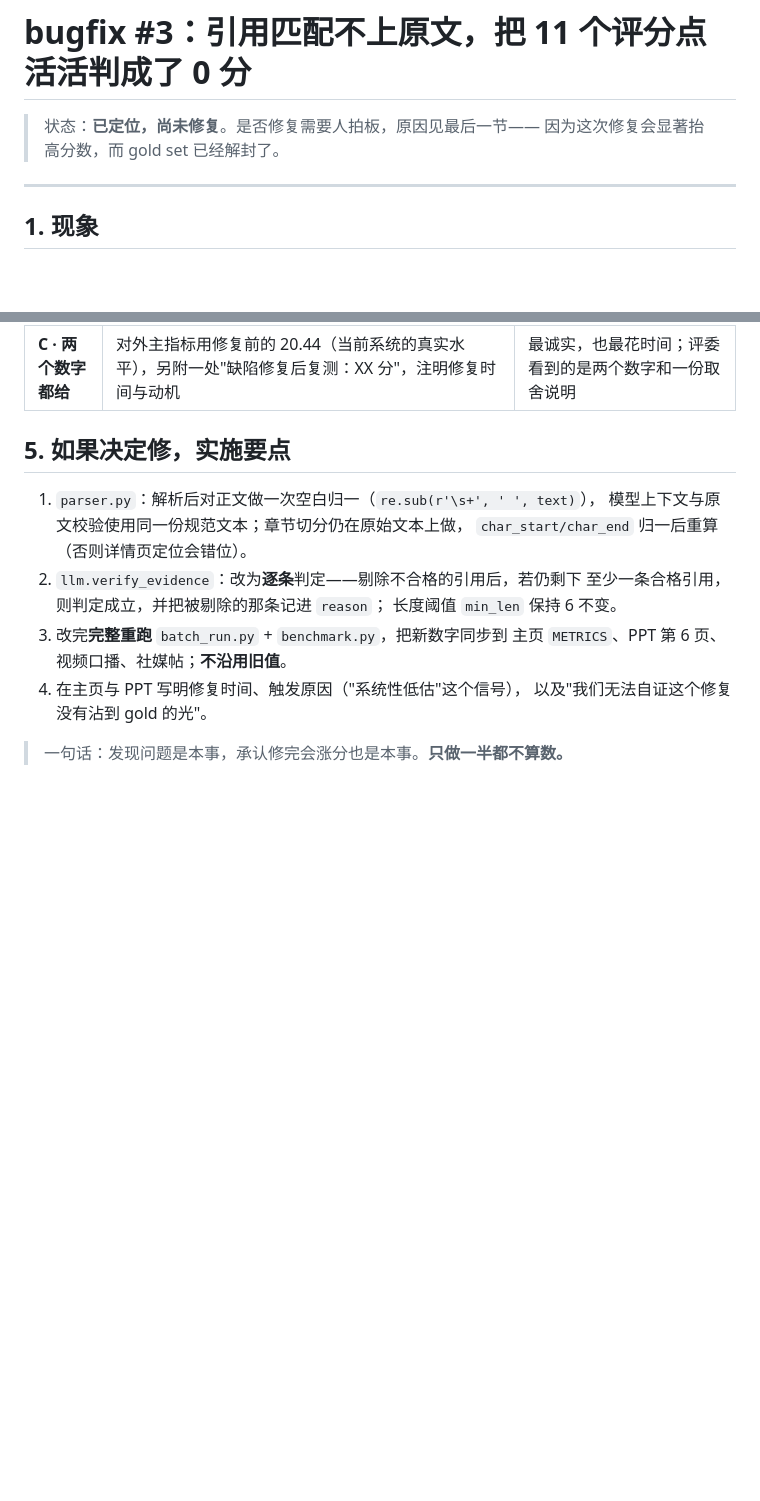
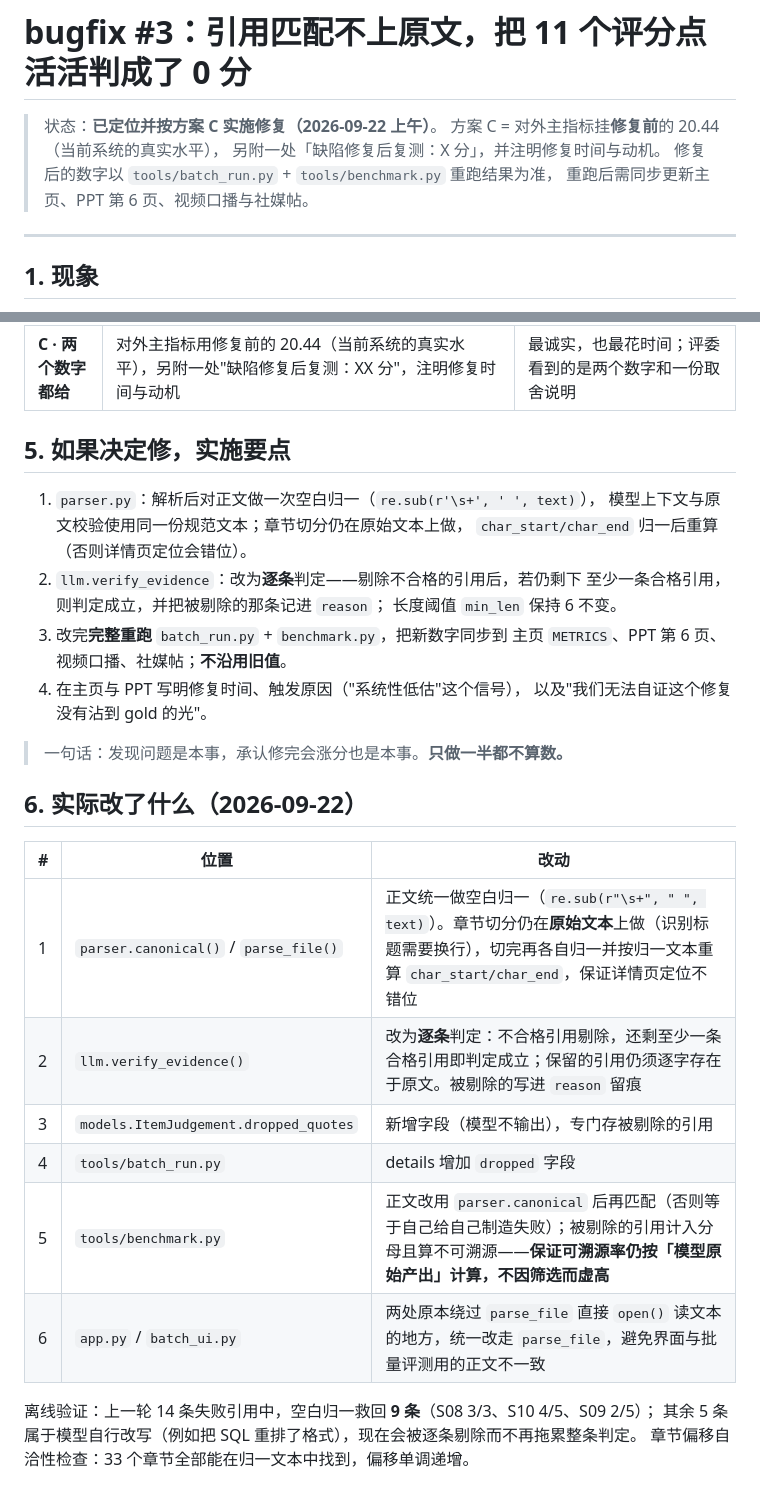
Before and after one commit to huangyuke914235/AutoGrader, a Markdown page: docs/bugfix-引用匹配与PDF断行.md, 2 parts joined by grey strips. GitHub-like rendering; blank space fills up the shorter version.

Commit message:
docs: bugfix #3 补记实际改动清单与离线验证结果（空白归一救回 9/14 条引用）

```diff
--- a/docs/bugfix-引用匹配与PDF断行.md
+++ b/docs/bugfix-引用匹配与PDF断行.md
@@ -1,7 +1,10 @@
 # bugfix #3：引用匹配不上原文，把 11 个评分点活活判成了 0 分
 
-> 状态：**已定位，尚未修复**。是否修复需要人拍板，原因见最后一节——
-> 因为这次修复会显著抬高分数，而 gold set 已经解封了。
+> 状态：**已定位并按方案 C 实施修复（2026-09-22 上午）**。
+> 方案 C = 对外主指标挂**修复前**的 20.44（当前系统的真实水平），
+> 另附一处「缺陷修复后复测：X 分」，并注明修复时间与动机。
+> 修复后的数字以 `tools/batch_run.py` + `tools/benchmark.py` 重跑结果为准，
+> 重跑后需同步更新主页、PPT 第 6 页、视频口播与社媒帖。
 
 ---
 
@@ -115,3 +118,18 @@ PDF 转出来的文本几乎每行都斩断。模型看到的是"客户端 Windo
    以及"我们无法自证这个修复没有沾到 gold 的光"。
 
 > 一句话：发现问题是本事，承认修完会涨分也是本事。**只做一半都不算数。**
+
+## 6. 实际改了什么（2026-09-22）
+
+| # | 位置 | 改动 |
+|---|------|------|
+| 1 | `parser.canonical()` / `parse_file()` | 正文统一做空白归一（`re.sub(r"\s+", " ", text)`）。章节切分仍在**原始文本**上做（识别标题需要换行），切完再各自归一并按归一文本重算 `char_start/char_end`，保证详情页定位不错位 |
+| 2 | `llm.verify_evidence()` | 改为**逐条**判定：不合格引用剔除，还剩至少一条合格引用即判定成立；保留的引用仍须逐字存在于原文。被剔除的写进 `reason` 留痕 |
+| 3 | `models.ItemJudgement.dropped_quotes` | 新增字段（模型不输出），专门存被剔除的引用 |
+| 4 | `tools/batch_run.py` | details 增加 `dropped` 字段 |
+| 5 | `tools/benchmark.py` | 正文改用 `parser.canonical` 后再匹配（否则等于自己给自己制造失败）；被剔除的引用计入分母且算不可溯源——**保证可溯源率仍按「模型原始产出」计算，不因筛选而虚高** |
+| 6 | `app.py` / `batch_ui.py` | 两处原本绕过 `parse_file` 直接 `open()` 读文本的地方，统一改走 `parse_file`，避免界面与批量评测用的正文不一致 |
+
+离线验证：上一轮 14 条失败引用中，空白归一救回 **9 条**（S08 3/3、S10 4/5、S09 2/5）；
+其余 5 条属于模型自行改写（例如把 SQL 重排了格式），现在会被逐条剔除而不再拖累整条判定。
+章节偏移自洽性检查：33 个章节全部能在归一文本中找到，偏移单调递增。
```
